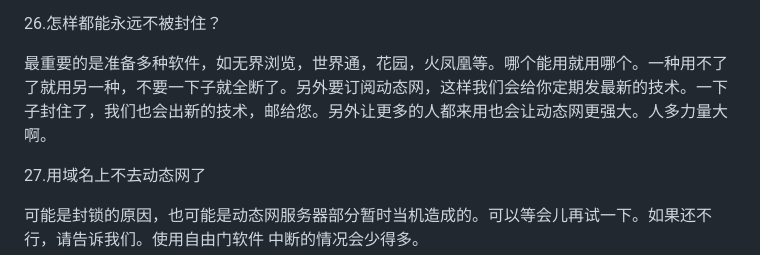
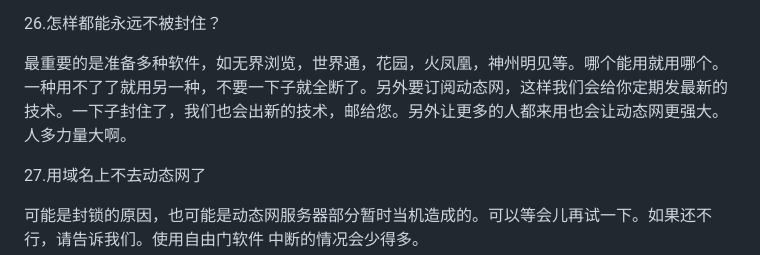
Before and after one commit to w9c7ty8/hdfwy, a Markdown page: README.md, the part around one of its changes. Drawn GitHub-style.

```diff
--- a/README.md
+++ b/README.md
@@ -240,7 +240,7 @@ http://6b6x0p.ghi.golf/static/VJUGH/0lDJRVCTlBRC/hlXZ1/EVcR1GGEBCBjBx1VT.apk
 
 26.怎样都能永远不被封住？
 
-最重要的是准备多种软件，如无界浏览，世界通，花园，火凤凰等。哪个能用就用哪个。一种用不了了就用另一种，不要一下子就全断了。另外要订阅动态网，这样我们会给你定期发最新的技术。一下子封住了，我们也会出新的技术，邮给您。另外让更多的人都来用也会让动态网更强大。人多力量大啊。
+最重要的是准备多种软件，如无界浏览，世界通，花园，火凤凰，神州明见等。哪个能用就用哪个。一种用不了了就用另一种，不要一下子就全断了。另外要订阅动态网，这样我们会给你定期发最新的技术。一下子封住了，我们也会出新的技术，邮给您。另外让更多的人都来用也会让动态网更强大。人多力量大啊。
 
 27.用域名上不去动态网了
 
```
Also changed, not shown: other parts of README.md (+3 -3 lines).
